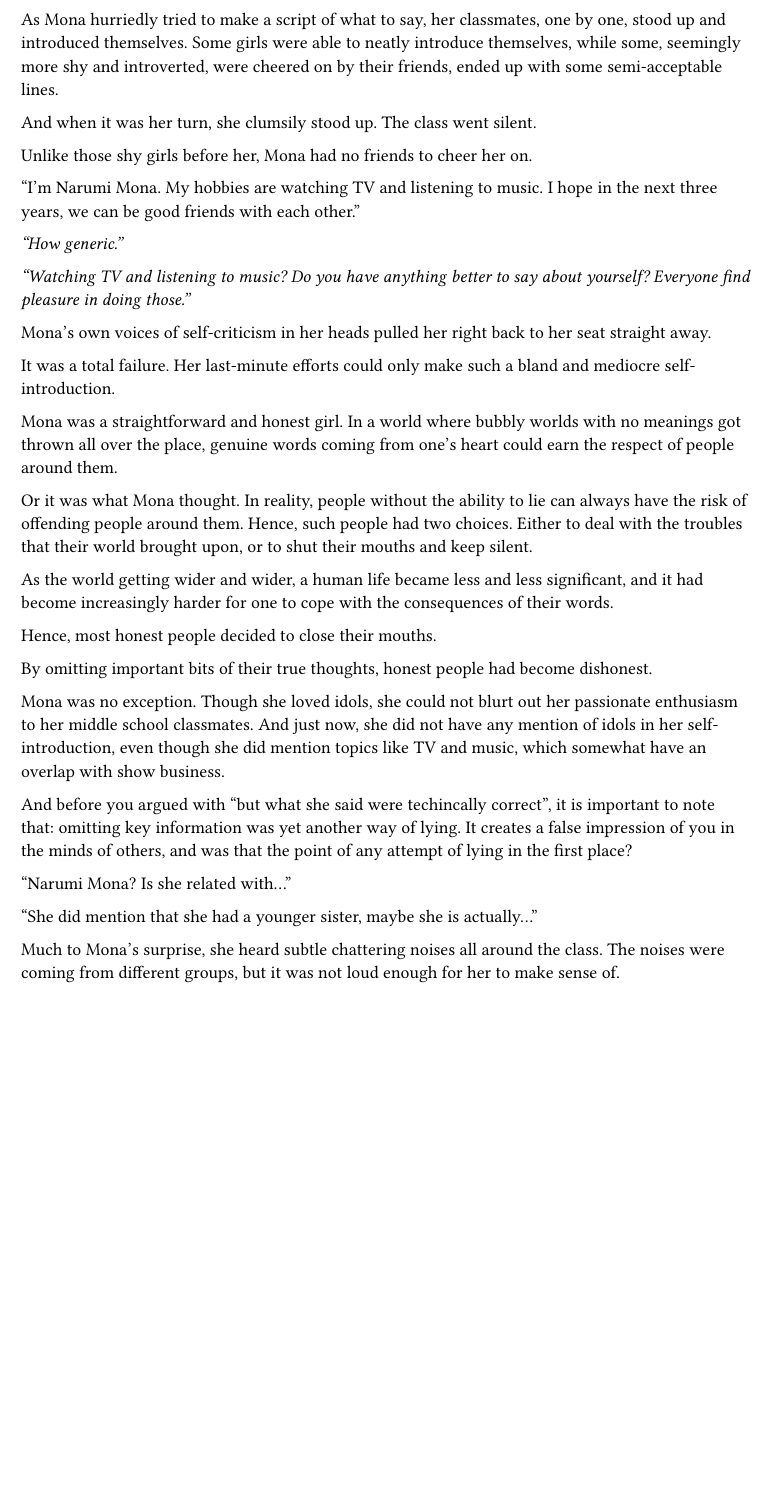
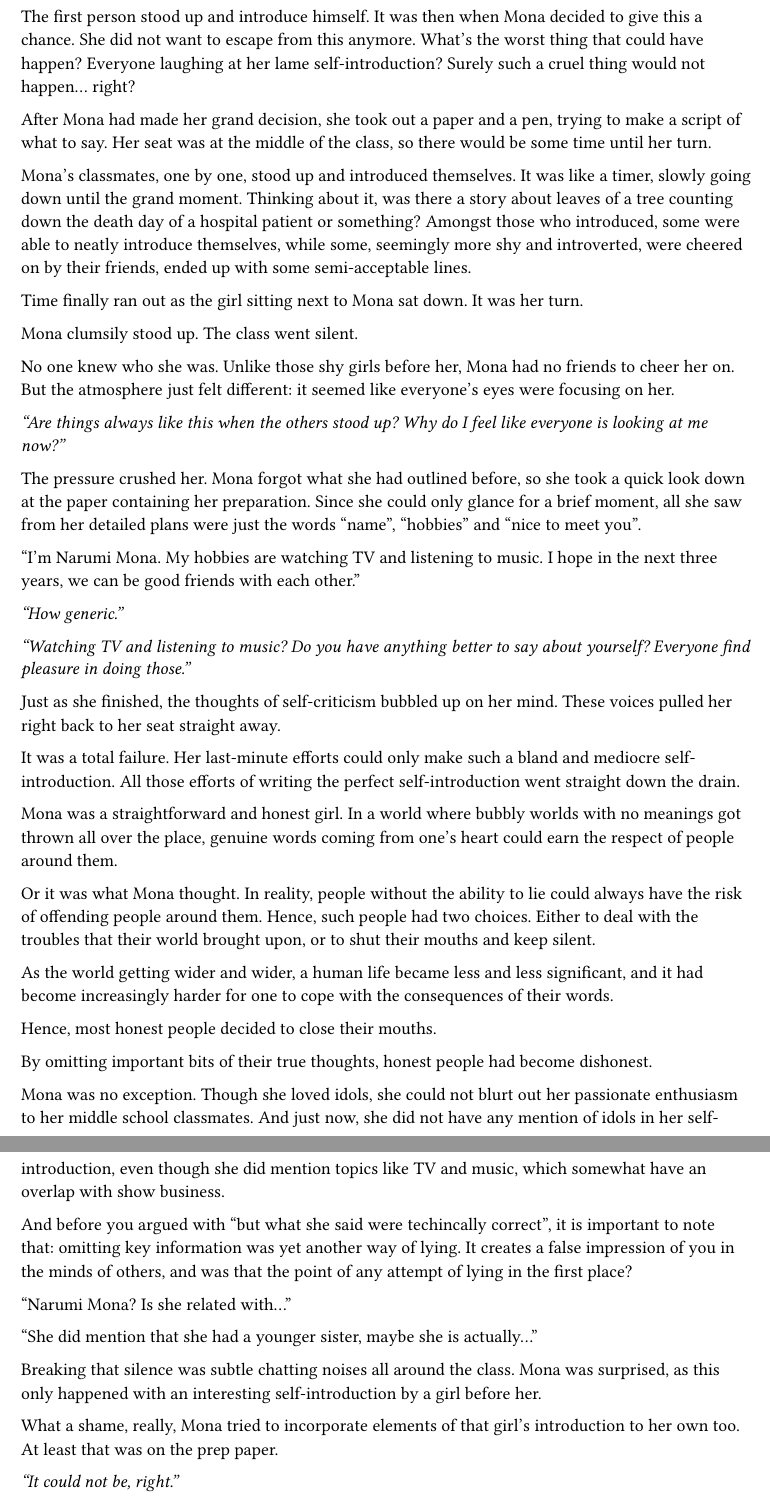
Before and after one commit to nrs-org/novelslop, a Typst document (content/vol_01/chap_05.typ): part of page 2 of 4 before the commit and two parts of pages 3 and 4 of 5 after it, the two joined at a grey line, cut at the place of the change, the shorter picture padded with empty space. Compiled offline with Typst 0.15.

Commit message:
drag chap 5 part 2

```diff
--- a/content/vol_01/chap_05.typ
+++ b/content/vol_01/chap_05.typ
@@ -73,3 +99 @@
 
-  As Mona hurriedly tried to make a script of what to say, her classmates, one
-  by one, stood up and introduced themselves. Some girls were able to neatly
@@ -76,9 +134,34 @@
+  The first person stood up and introduce himself. It was then when Mona decided
+  to give this a chance. She did not want to escape from this anymore. What's
+  the worst thing that could have happen? Everyone laughing at her lame
+  self-introduction? Surely such a cruel thing would not happen... right?
+
+  After Mona had made her grand decision, she took out a paper and a pen, trying
+  to make a script of what to say. Her seat was at the middle of the class, so
+  there would be some time until her turn.
+
+  Mona's classmates, one by one, stood up and introduced themselves. It was like
+  a timer, slowly going down until the grand moment. Thinking about it, was
+  there a story about leaves of a tree counting down the death day of a hospital
+  patient or something? Amongst those who introduced, some were able to neatly
   introduce themselves, while some, seemingly more shy and introverted, were
   cheered on by their friends, ended up with some semi-acceptable lines.
 
-  And when it was her turn, she clumsily stood up. The class went silent.
+  Time finally ran out as the girl sitting next to Mona sat down. It was her turn.
 
-  Unlike those shy girls before her, Mona had no friends to cheer her on.
+  Mona clumsily stood up. The class went silent.
+
+  No one knew who she was. Unlike those shy girls before her, Mona had no
+  friends to cheer her on. But the atmosphere just felt different: it seemed
+  like everyone's eyes were focusing on her.
+
+  _"Are things always like this when the others stood up? Why do I feel like
+    everyone is looking at me now?"_
+
+  The pressure crushed her. Mona forgot what she had outlined before, so she
+  took a quick look down at the paper containing her preparation. Since she
+  could only glance for a brief moment, all she saw from her detailed plans were
+  just the words "name", "hobbies" and "nice to meet you".
 
   "I’m Narumi Mona. My hobbies are watching TV and listening to music. I hope in
   the next three years, we can be good friends with each other."
@@ -86,22 +169,23 @@
   _"How generic."_
 
   _"Watching TV and listening to music? Do you have anything better to say about
-  yourself? Everyone find pleasure in doing those."_
+    yourself? Everyone find pleasure in doing those."_
 
-  Mona’s own voices of self-criticism in her heads pulled her right back to her
-  seat straight away.
+  Just as she finished, the thoughts of self-criticism bubbled up on her mind.
+  These voices pulled her right back to her seat straight away.
 
   It was a total failure. Her last-minute efforts could only make such a bland
-  and mediocre self-introduction.
+  and mediocre self-introduction. All those efforts of writing the perfect
+  self-introduction went straight down the drain.
 
   Mona was a straightforward and honest girl. In a world where bubbly worlds
   with no meanings got thrown all over the place, genuine words coming from
   one’s heart could earn the respect of people around them.
 
-  Or it was what Mona thought. In reality, people without the ability to lie can
-  always have the risk of offending people around them. Hence, such people had
-  two choices. Either to deal with the troubles that their world brought upon,
-  or to shut their mouths and keep silent.
+  Or it was what Mona thought. In reality, people without the ability to lie
+  could always have the risk of offending people around them. Hence, such people
+  had two choices. Either to deal with the troubles that their world brought
+  upon, or to shut their mouths and keep silent.
 
   As the world getting wider and wider, a human life became less and less
   significant, and it had become increasingly harder for one to cope with the
@@ -129,7 +213,12 @@
 
-  Much to Mona’s surprise, she heard subtle chattering noises all around the
-  class. The noises were coming from different groups, but it was not loud
-  enough for her to make sense of.
+  Breaking that silence was subtle chatting noises all around the class.
+  Mona was surprised, as this only happened with an interesting
+  self-introduction by a girl before her.
+
+  What a shame, really, Mona tried to incorporate elements of that girl's
+  introduction to her own too. At least that was on the prep paper.
+
+  _"It could not be, right."_
 
   Though, what Mona cared about more is her embarrassing speech before her
   entire new class. This moment would probably go down as one of her worst event
```
Also changed, not shown: content/vol_01/chap_05.typ (84 more changed lines).
